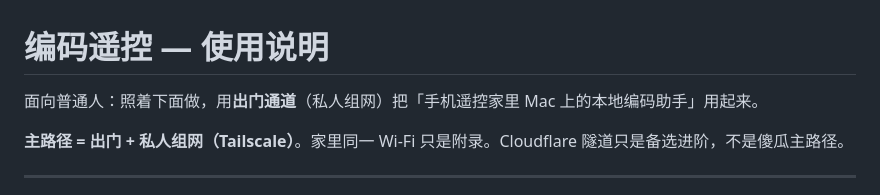
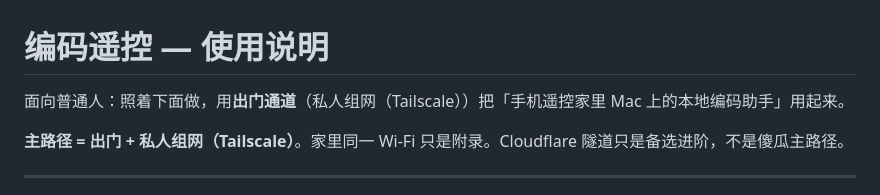
Before and after one commit to sd5884703/codex-remote, a Markdown page: docs/使用说明.md, the part around the change. Drawn GitHub-style.

Commit message:
docs: first Tailscale mention as 私人组网（Tailscale）

```diff
--- a/docs/使用说明.md
+++ b/docs/使用说明.md
@@ -1,6 +1,6 @@
 # 编码遥控 — 使用说明
 
-面向普通人：照着下面做，用**出门通道**（私人组网）把「手机遥控家里 Mac 上的本地编码助手」用起来。
+面向普通人：照着下面做，用**出门通道**（私人组网（Tailscale））把「手机遥控家里 Mac 上的本地编码助手」用起来。
 
 **主路径 = 出门 + 私人组网（Tailscale）**。家里同一 Wi‑Fi 只是附录。Cloudflare 隧道只是备选进阶，不是傻瓜主路径。
 
```
